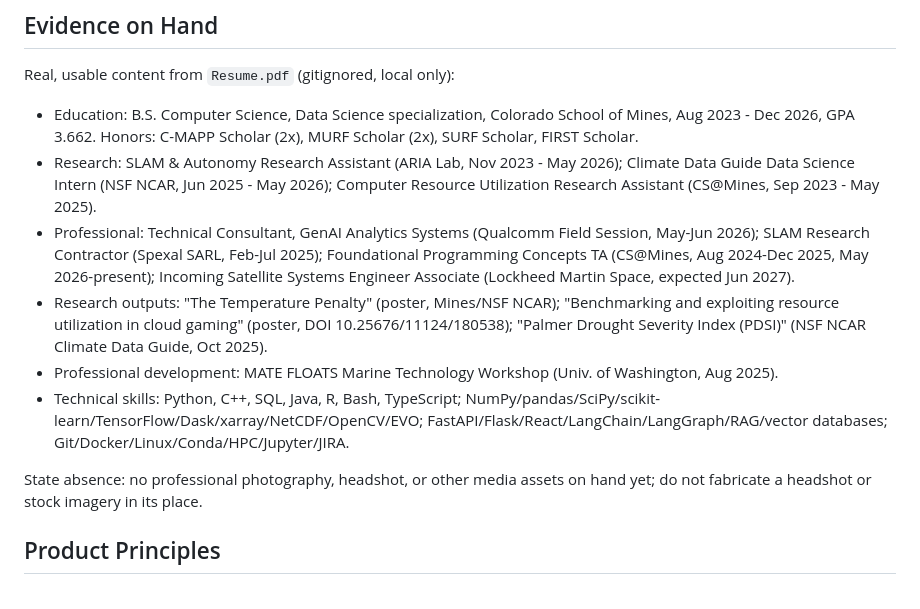
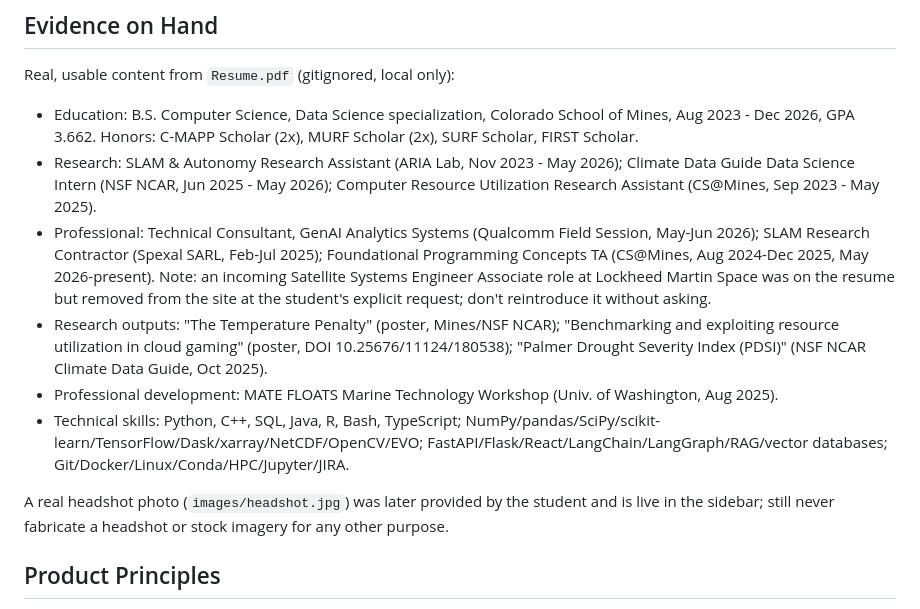
Before and after one commit to sang-bui/sang-bui.github.io, a Markdown page: PRODUCT.md, the part around the change. GitHub-like rendering.

```diff
--- a/PRODUCT.md
+++ b/PRODUCT.md
@@ -46,12 +46,12 @@ Real, usable content from `Resume.pdf` (gitignored, local only):
 
 - Education: B.S. Computer Science, Data Science specialization, Colorado School of Mines, Aug 2023 - Dec 2026, GPA 3.662. Honors: C-MAPP Scholar (2x), MURF Scholar (2x), SURF Scholar, FIRST Scholar.
 - Research: SLAM & Autonomy Research Assistant (ARIA Lab, Nov 2023 - May 2026); Climate Data Guide Data Science Intern (NSF NCAR, Jun 2025 - May 2026); Computer Resource Utilization Research Assistant (CS@Mines, Sep 2023 - May 2025).
-- Professional: Technical Consultant, GenAI Analytics Systems (Qualcomm Field Session, May-Jun 2026); SLAM Research Contractor (Spexal SARL, Feb-Jul 2025); Foundational Programming Concepts TA (CS@Mines, Aug 2024-Dec 2025, May 2026-present); Incoming Satellite Systems Engineer Associate (Lockheed Martin Space, expected Jun 2027).
+- Professional: Technical Consultant, GenAI Analytics Systems (Qualcomm Field Session, May-Jun 2026); SLAM Research Contractor (Spexal SARL, Feb-Jul 2025); Foundational Programming Concepts TA (CS@Mines, Aug 2024-Dec 2025, May 2026-present). Note: an incoming Satellite Systems Engineer Associate role at Lockheed Martin Space was on the resume but removed from the site at the student's explicit request; don't reintroduce it without asking.
 - Research outputs: "The Temperature Penalty" (poster, Mines/NSF NCAR); "Benchmarking and exploiting resource utilization in cloud gaming" (poster, DOI 10.25676/11124/180538); "Palmer Drought Severity Index (PDSI)" (NSF NCAR Climate Data Guide, Oct 2025).
 - Professional development: MATE FLOATS Marine Technology Workshop (Univ. of Washington, Aug 2025).
 - Technical skills: Python, C++, SQL, Java, R, Bash, TypeScript; NumPy/pandas/SciPy/scikit-learn/TensorFlow/Dask/xarray/NetCDF/OpenCV/EVO; FastAPI/Flask/React/LangChain/LangGraph/RAG/vector databases; Git/Docker/Linux/Conda/HPC/Jupyter/JIRA.
 
-State absence: no professional photography, headshot, or other media assets on hand yet; do not fabricate a headshot or stock imagery in its place.
+A real headshot photo (`images/headshot.jpg`) was later provided by the student and is live in the sidebar; still never fabricate a headshot or stock imagery for any other purpose.
 
 ## Product Principles
 
```
Also changed, not shown: DESIGN-NOTES.md (+3 -2 lines).
